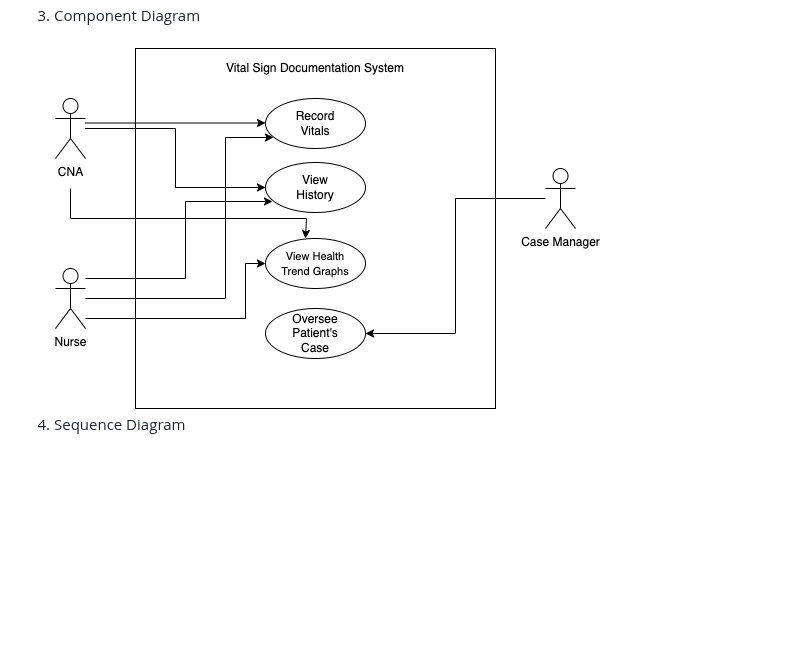
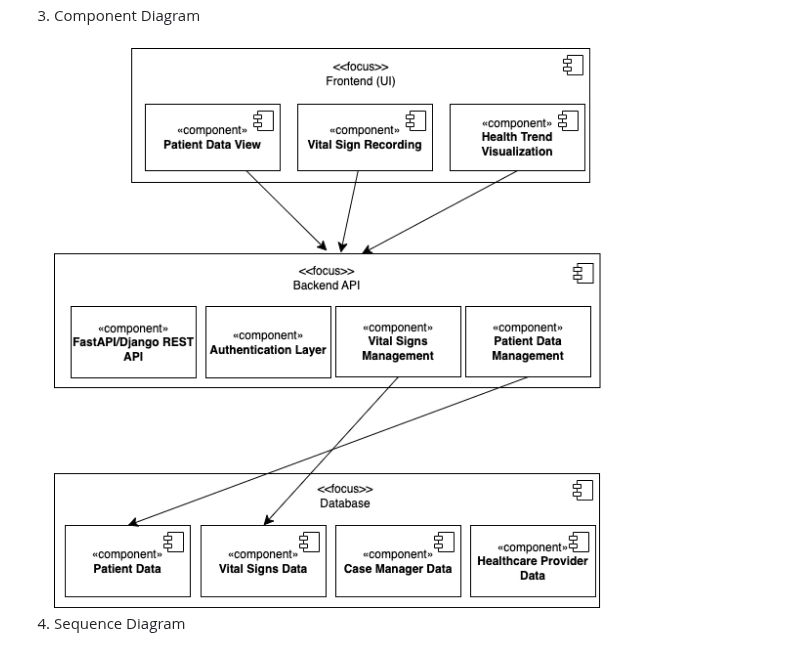
Before and after one commit to aubreyskinner/CIDM6330-Spring2025, a Markdown page: Final Project/README.md, the part around the change. Drawn GitHub-style; blank space fills up the shorter version.

```diff
--- a/Final Project/README.md
+++ b/Final Project/README.md
@@ -40,7 +40,7 @@ The system uses a Django-based backend, powered by the Django REST Framework (DR
 2. Class Diagram  <br><br>
 ![Class Diagram](images/ClassDiagram.png)
 3. Component Diagram <br><br>
-![Component Diagram](images/UseCase.png)
+![Component Diagram](images/ComponentDiagram.png)
 4. Sequence Diagram <br><br>
 ![Sequence Diagram](images/UseCase.png)
 5. State Machine <br><br>
```
